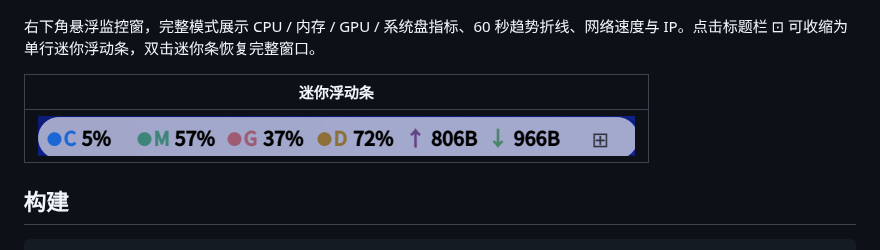
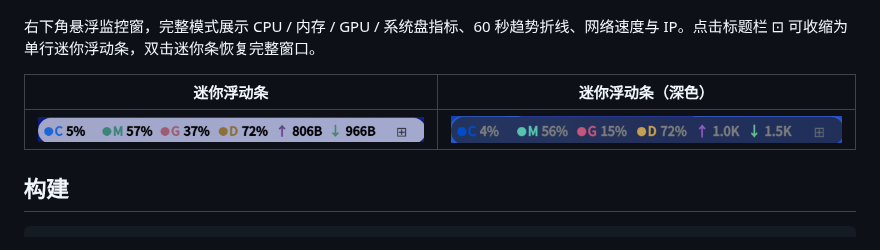
Before and after one commit to lizipeng0013/deskmon.mirror, a Markdown page: README.md, the part around the change. Rendered like a GitHub page; pictures changed too: docs/screenshots/迷你模式深色.png (added).

Commit message:
docs: README 新增迷你模式深色主题预览

```diff
--- a/README.md
+++ b/README.md
@@ -24,9 +24,9 @@ Deepin 社区「10亿 Token 奖池，写出属于你的 deepin 桌面插件」
 
 右下角悬浮监控窗，完整模式展示 CPU / 内存 / GPU / 系统盘指标、60 秒趋势折线、网络速度与 IP。点击标题栏 ⊡ 可收缩为单行迷你浮动条，双击迷你条恢复完整窗口。
 
-| 迷你浮动条 |
-| --- |
-| ![DeskMon 迷你模式](docs/screenshots/迷你模式.png) |
+| 迷你浮动条 | 迷你浮动条（深色） |
+| --- | --- |
+| ![DeskMon 迷你模式](docs/screenshots/迷你模式.png) | ![DeskMon 迷你模式深色](docs/screenshots/迷你模式深色.png) |
 
 ## 构建
 
```
